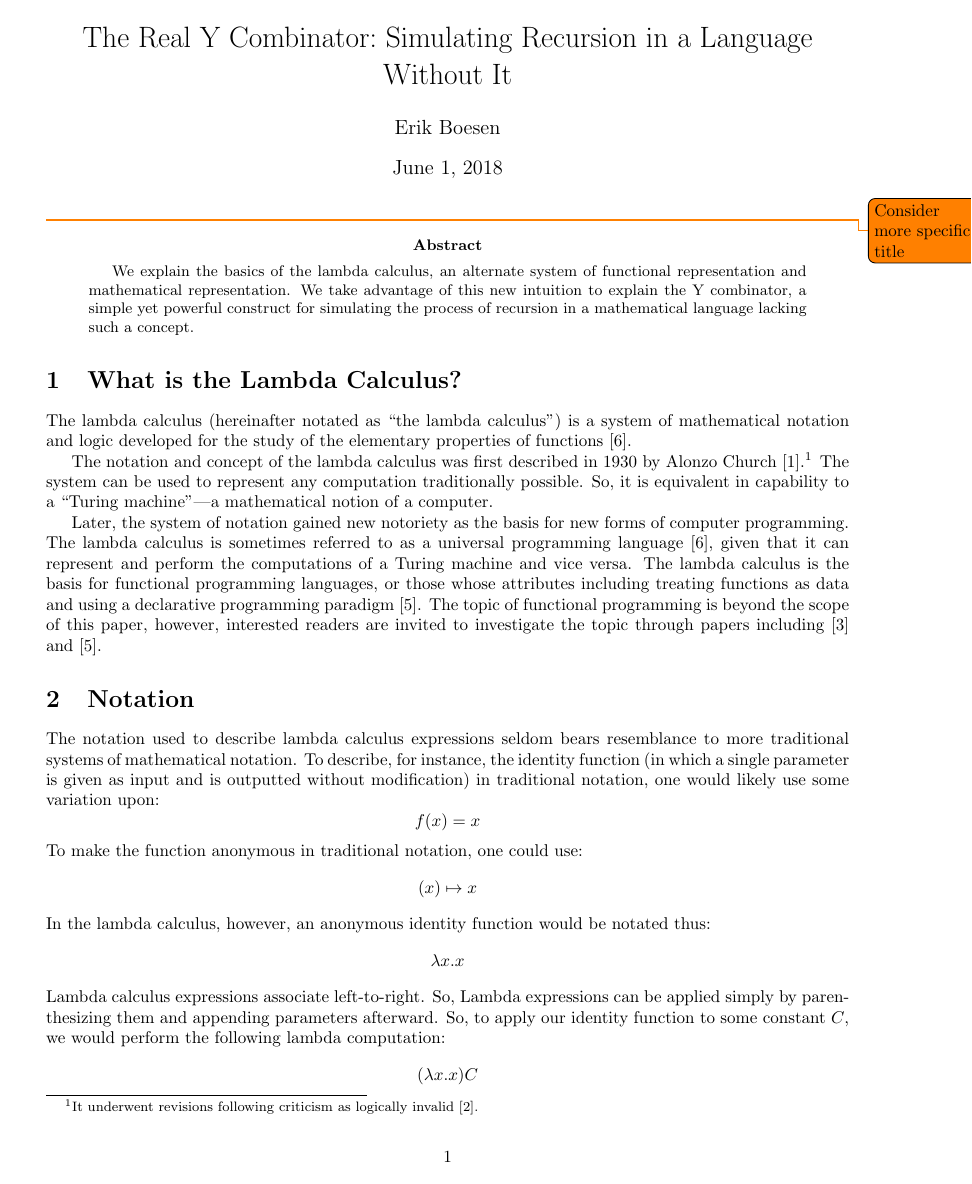
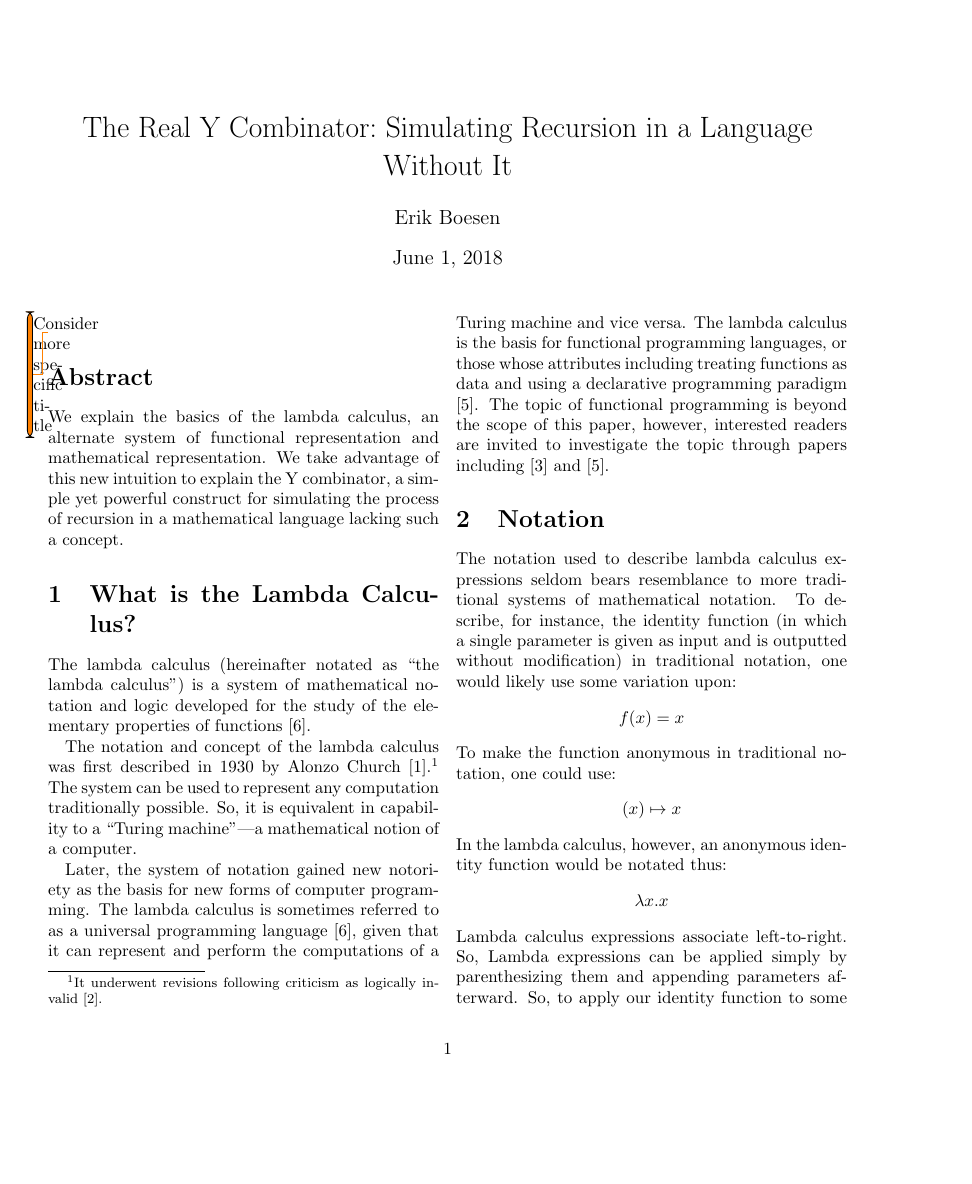
Before and after one commit to ErikBoesen/ia_math, a LaTeX paper (ia.tex): page 1 of 3. Compiled offline with pdfLaTeX.

Commit message:
Use two-column with natural margins

```diff
--- a/ia.tex
+++ b/ia.tex
@@ -1,14 +1,7 @@
-\documentclass{article}
+\documentclass[twocolumn]{article}
 
 \usepackage{todonotes}
 \usepackage{amsmath}
-
-\addtolength{\oddsidemargin}{-.875in}
-\addtolength{\evensidemargin}{-.875in}
-\addtolength{\textwidth}{1.75in}
-
-\addtolength{\topmargin}{-.875in}
-\addtolength{\textheight}{1.75in}
 
 \bibliographystyle{plain}
 
```
